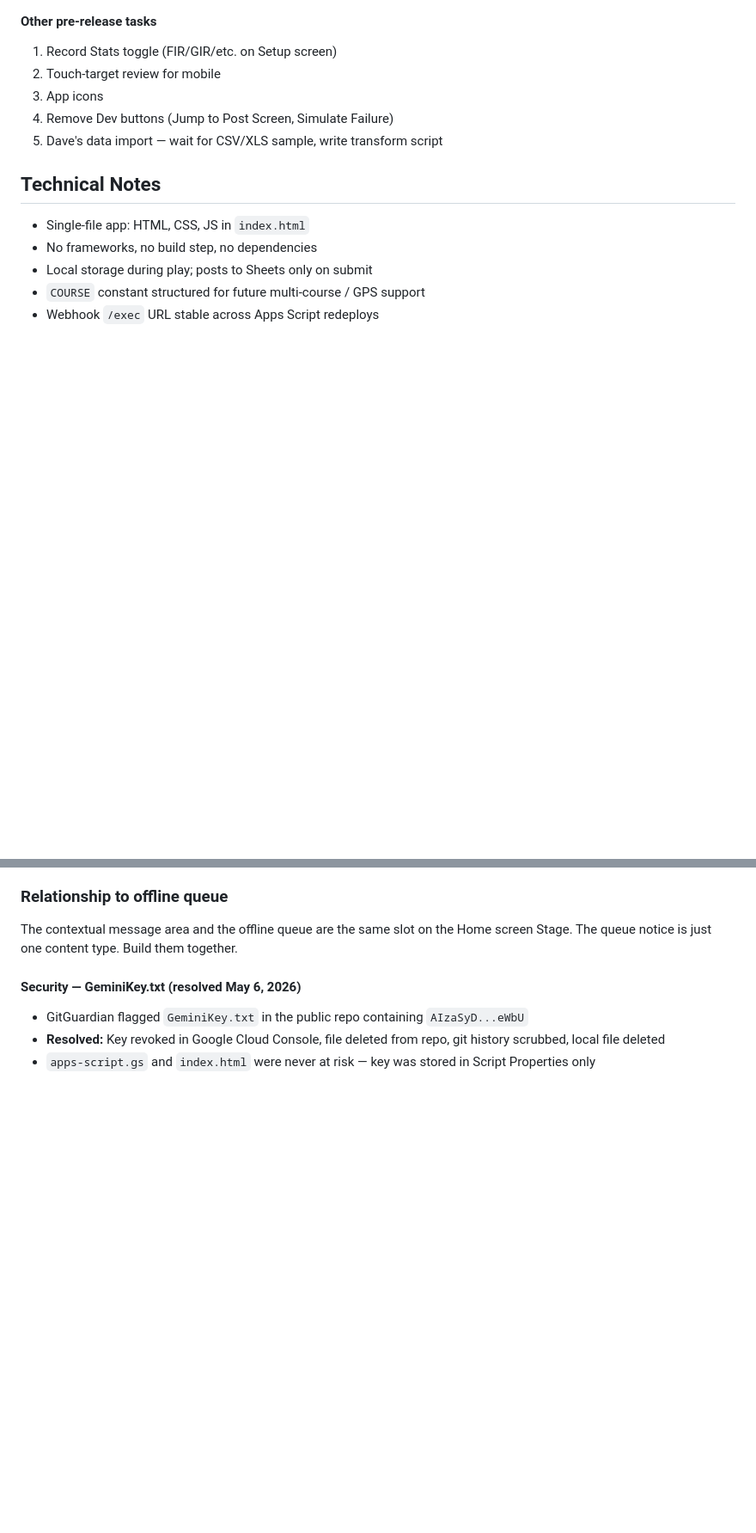
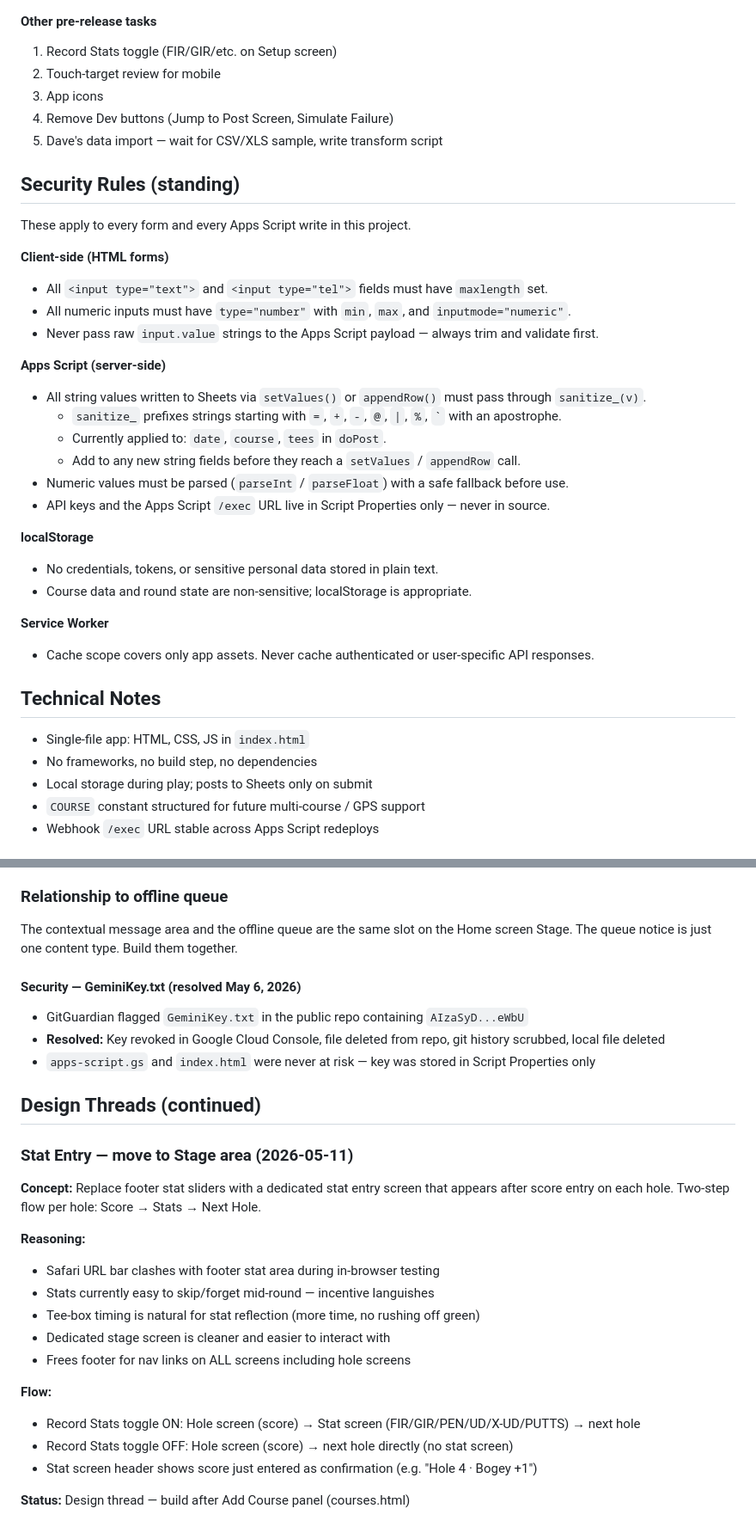
Before and after one commit to kamloopspaul-a11y/golf-scores, a Markdown page: PROJECT.md, 2 parts joined by grey strips. Shown at 86% size. Drawn GitHub-style; blank space fills up the shorter version.

Commit message:
Security: sanitize_ in apps-script.gs; security rules added to PROJECT.md

```diff
--- a/PROJECT.md
+++ b/PROJECT.md
@@ -385,6 +385,30 @@ All values computed server-side from the vertical `Rounds` tab (18 rows per roun
 4. Remove Dev buttons (Jump to Post Screen, Simulate Failure)
 5. Dave's data import — wait for CSV/XLS sample, write transform script
 
+## Security Rules (standing)
+
+These apply to every form and every Apps Script write in this project.
+
+**Client-side (HTML forms)**
+- All `<input type="text">` and `<input type="tel">` fields must have `maxlength` set.
+- All numeric inputs must have `type="number"` with `min`, `max`, and `inputmode="numeric"`.
+- Never pass raw `input.value` strings to the Apps Script payload — always trim and validate first.
+
+**Apps Script (server-side)**
+- All string values written to Sheets via `setValues()` or `appendRow()` must pass through `sanitize_(v)`.
+  - `sanitize_` prefixes strings starting with `=`, `+`, `-`, `@`, `|`, `%`, `` ` `` with an apostrophe.
+  - Currently applied to: `date`, `course`, `tees` in `doPost`.
+  - Add to any new string fields before they reach a `setValues` / `appendRow` call.
+- Numeric values must be parsed (`parseInt` / `parseFloat`) with a safe fallback before use.
+- API keys and the Apps Script `/exec` URL live in Script Properties only — never in source.
+
+**localStorage**
+- No credentials, tokens, or sensitive personal data stored in plain text.
+- Course data and round state are non-sensitive; localStorage is appropriate.
+
+**Service Worker**
+- Cache scope covers only app assets. Never cache authenticated or user-specific API responses.
+
 ## Technical Notes
 
 - Single-file app: HTML, CSS, JS in `index.html`
@@ -451,3 +475,23 @@ The contextual message area and the offline queue are the same slot on the Home
 - GitGuardian flagged `GeminiKey.txt` in the public repo containing `AIzaSyD...eWbU`
 - **Resolved:** Key revoked in Google Cloud Console, file deleted from repo, git history scrubbed, local file deleted
 - `apps-script.gs` and `index.html` were never at risk — key was stored in Script Properties only
+
+## Design Threads (continued)
+
+### Stat Entry — move to Stage area (2026-05-11)
+
+**Concept:** Replace footer stat sliders with a dedicated stat entry screen that appears after score entry on each hole. Two-step flow per hole: Score → Stats → Next Hole.
+
+**Reasoning:**
+- Safari URL bar clashes with footer stat area during in-browser testing
+- Stats currently easy to skip/forget mid-round — incentive languishes
+- Tee-box timing is natural for stat reflection (more time, no rushing off green)
+- Dedicated stage screen is cleaner and easier to interact with
+- Frees footer for nav links on ALL screens including hole screens
+
+**Flow:**
+- Record Stats toggle ON: Hole screen (score) → Stat screen (FIR/GIR/PEN/UD/X-UD/PUTTS) → next hole
+- Record Stats toggle OFF: Hole screen (score) → next hole directly (no stat screen)
+- Stat screen header shows score just entered as confirmation (e.g. "Hole 4 · Bogey +1")
+
+**Status:** Design thread — build after Add Course panel (courses.html)
```
